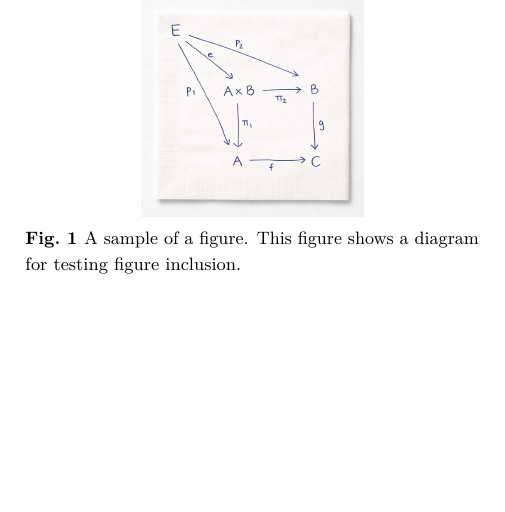
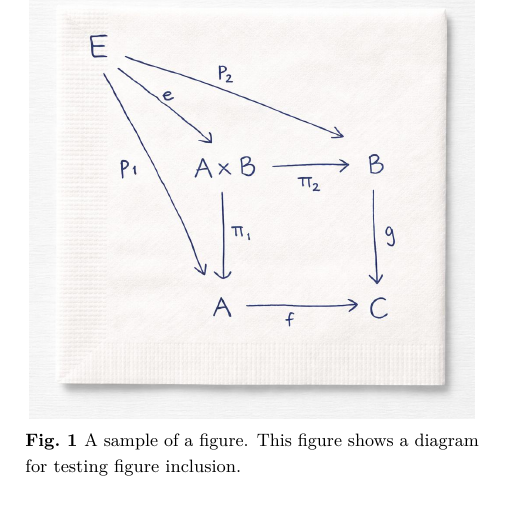
Before and after one commit to yuki2023-kenkyu/proceeding_latex_templates, a LaTeX document (main.tex): part of page 2 of 2, cut so that both start at the same text. The pictures show the PDF file out/main.pdf that the author committed with the source.

Commit message:
テストで使用している図の表示幅を変更

```diff
--- a/main.tex
+++ b/main.tex
@@ -60,7 +60,7 @@ A4用紙に，左右\SI{20}{\milli\meter}，上部\SI{25}{\milli\meter}，下部
 
 \begin{figure}[H]
   \centering
-  \includegraphics[width=0.49\linewidth]{./figures/diagram.jpg}
+  \includegraphics[width=0.98\linewidth]{./figures/diagram.jpg}
   \caption{A sample of a figure. This figure shows a diagram for testing figure inclusion. }
   \label{fig:test}
 \end{figure}
```
Also changed, not shown: out/main.pdf.
